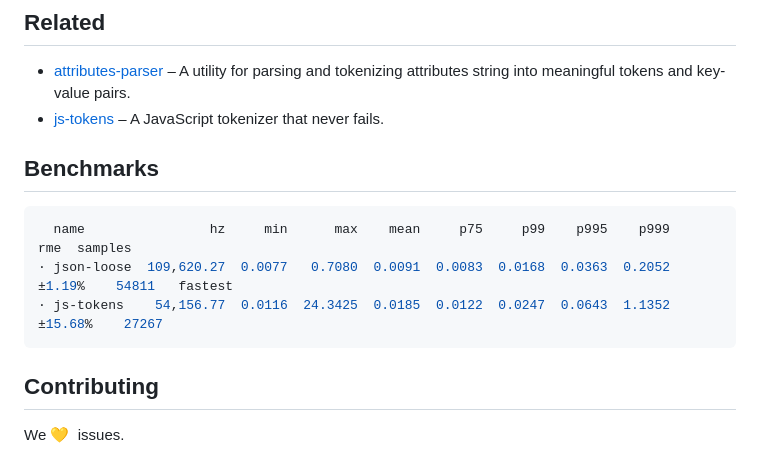
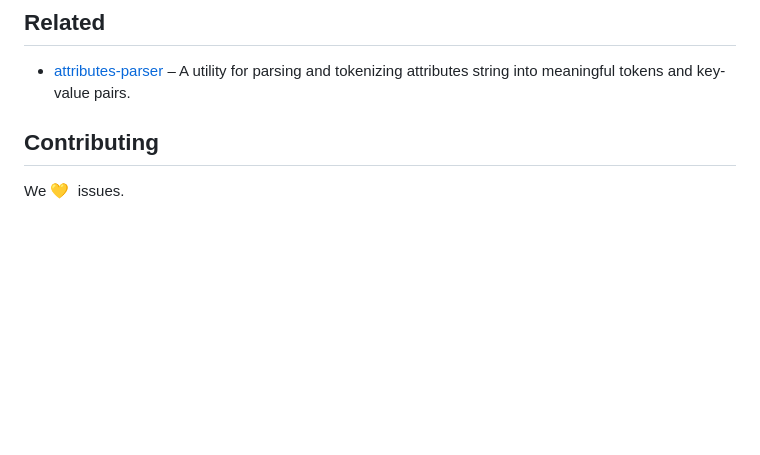
Before and after one commit to bent10/json-loose, a Markdown page: readme.md, the part around the change. Drawn GitHub-style; blank space fills up the shorter version.

Commit message:
chore: tweaks

````diff
--- a/readme.md
+++ b/readme.md
@@ -115,15 +115,6 @@ Yields:
 ## Related
 
 - [attributes-parser](https://github.com/bent10/attributes-parser) – A utility for parsing and tokenizing attributes string into meaningful tokens and key-value pairs.
-- [js-tokens](https://www.npmjs.com/package/js-tokens) – A JavaScript tokenizer that never fails.
-
-## Benchmarks
-
-```bash
-  name                hz     min      max    mean     p75     p99    p995    p999      rme  samples
-· json-loose  109,620.27  0.0077   0.7080  0.0091  0.0083  0.0168  0.0363  0.2052   ±1.19%    54811   fastest
-· js-tokens    54,156.77  0.0116  24.3425  0.0185  0.0122  0.0247  0.0643  1.1352  ±15.68%    27267
-```
 
 ## Contributing
 
````
